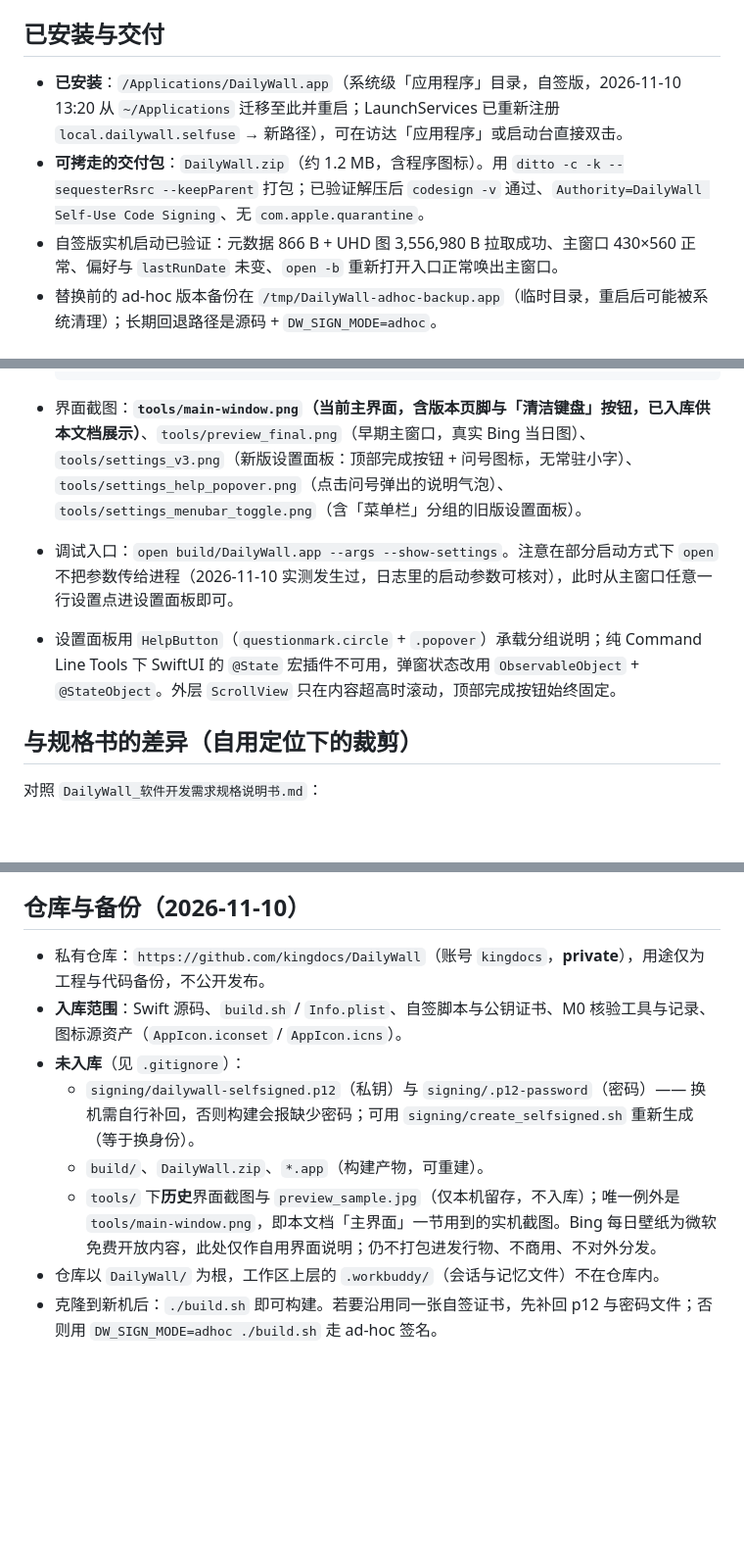
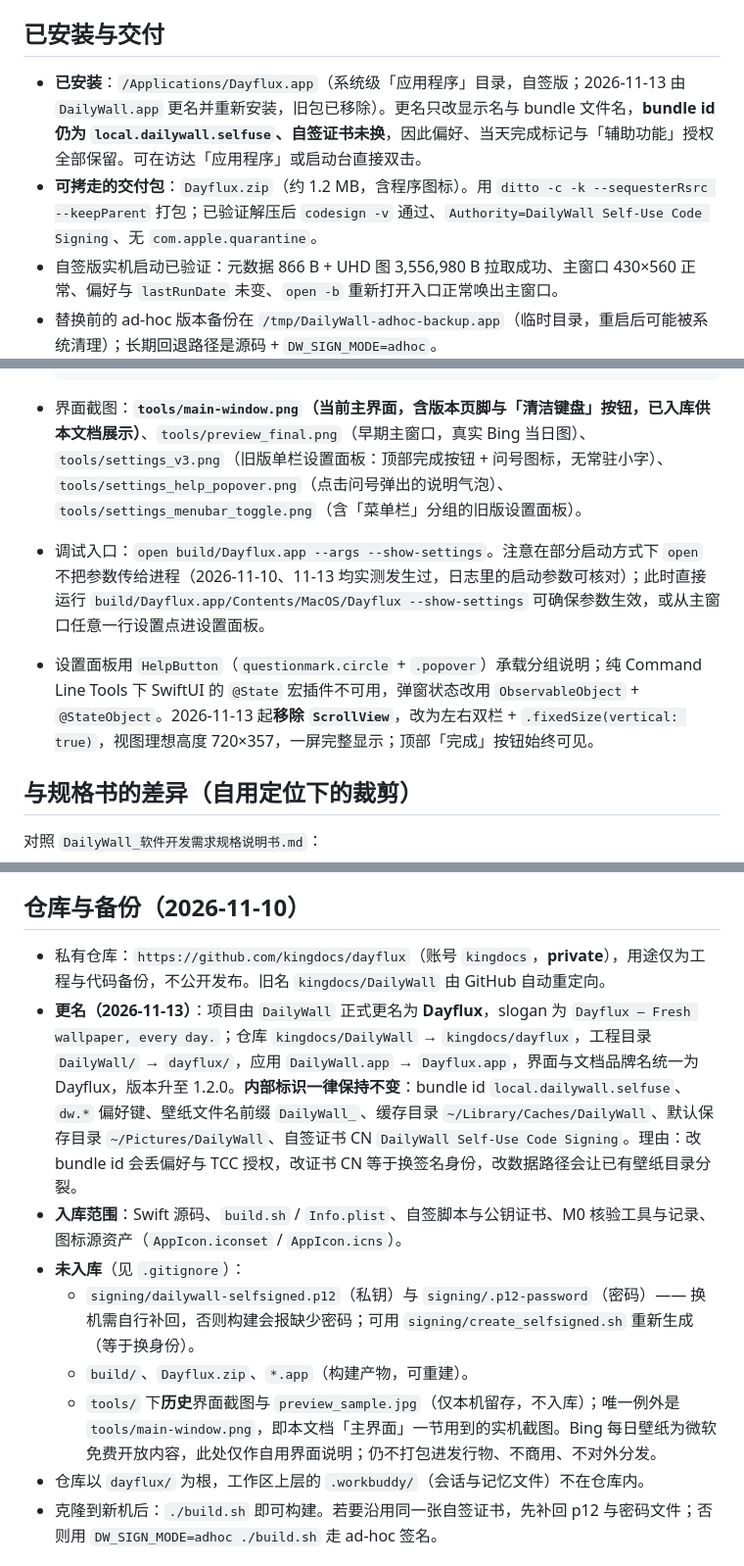
Before and after one commit to kingdocs/dayflux, a Markdown page: README.md, 3 parts joined by grey strips. Shown at 98% size. GitHub-like rendering; blank space fills up the shorter version.

````diff
--- a/README.md
+++ b/README.md
@@ -37,8 +39,8 @@
 
 ## 已安装与交付
 
-- **已安装**：`/Applications/DailyWall.app`（系统级「应用程序」目录，自签版，2026-11-10 13:20 从 `~/Applications` 迁移至此并重启；LaunchServices 已重新注册 `local.dailywall.selfuse` → 新路径），可在访达「应用程序」或启动台直接双击。
-- **可拷走的交付包**：`DailyWall.zip`（约 1.2 MB，含程序图标）。用 `ditto -c -k --sequesterRsrc --keepParent` 打包；已验证解压后 `codesign -v` 通过、`Authority=DailyWall Self-Use Code Signing`、无 `com.apple.quarantine`。
+- **已安装**：`/Applications/Dayflux.app`（系统级「应用程序」目录，自签版；2026-11-13 由 `DailyWall.app` 更名并重新安装，旧包已移除）。更名只改显示名与 bundle 文件名，**bundle id 仍为 `local.dailywall.selfuse`、自签证书未换**，因此偏好、当天完成标记与「辅助功能」授权全部保留。可在访达「应用程序」或启动台直接双击。
+- **可拷走的交付包**：`Dayflux.zip`（约 1.2 MB，含程序图标）。用 `ditto -c -k --sequesterRsrc --keepParent` 打包；已验证解压后 `codesign -v` 通过、`Authority=DailyWall Self-Use Code Signing`、无 `com.apple.quarantine`。
 - 自签版实机启动已验证：元数据 866 B + UHD 图 3,556,980 B 拉取成功、主窗口 430×560 正常、偏好与 `lastRunDate` 未变、`open -b` 重新打开入口正常唤出主窗口。
 - 替换前的 ad-hoc 版本备份在 `/tmp/DailyWall-adhoc-backup.app`（临时目录，重启后可能被系统清理）；长期回退路径是源码 + `DW_SIGN_MODE=adhoc`。
 - **窗口行为**：主窗口仅保留「关闭」按钮（无最小化 / 缩放）；从菜单栏图标打开时，窗口出现在鼠标光标附近（光标下方、水平居中并约束在所在屏幕可见区域内，不再固定屏幕中央）。
@@ -152,9 +154,9 @@
   env -u HTTP_PROXY -u HTTPS_PROXY -u http_proxy -u https_proxy /tmp/dw_netprobe
   ```
 
-- 界面截图：**`tools/main-window.png`（当前主界面，含版本页脚与「清洁键盘」按钮，已入库供本文档展示）**、`tools/preview_final.png`（早期主窗口，真实 Bing 当日图）、`tools/settings_v3.png`（新版设置面板：顶部完成按钮 + 问号图标，无常驻小字）、`tools/settings_help_popover.png`（点击问号弹出的说明气泡）、`tools/settings_menubar_toggle.png`（含「菜单栏」分组的旧版设置面板）。
-- 调试入口：`open build/DailyWall.app --args --show-settings`。注意在部分启动方式下 `open` 不把参数传给进程（2026-11-10 实测发生过，日志里的启动参数可核对），此时从主窗口任意一行设置点进设置面板即可。
-- 设置面板用 `HelpButton`（`questionmark.circle` + `.popover`）承载分组说明；纯 Command Line Tools 下 SwiftUI 的 `@State` 宏插件不可用，弹窗状态改用 `ObservableObject` + `@StateObject`。外层 `ScrollView` 只在内容超高时滚动，顶部完成按钮始终固定。
+- 界面截图：**`tools/main-window.png`（当前主界面，含版本页脚与「清洁键盘」按钮，已入库供本文档展示）**、`tools/preview_final.png`（早期主窗口，真实 Bing 当日图）、`tools/settings_v3.png`（旧版单栏设置面板：顶部完成按钮 + 问号图标，无常驻小字）、`tools/settings_help_popover.png`（点击问号弹出的说明气泡）、`tools/settings_menubar_toggle.png`（含「菜单栏」分组的旧版设置面板）。
+- 调试入口：`open build/Dayflux.app --args --show-settings`。注意在部分启动方式下 `open` 不把参数传给进程（2026-11-10、11-13 均实测发生过，日志里的启动参数可核对）；此时直接运行 `build/Dayflux.app/Contents/MacOS/Dayflux --show-settings` 可确保参数生效，或从主窗口任意一行设置点进设置面板。
+- 设置面板用 `HelpButton`（`questionmark.circle` + `.popover`）承载分组说明；纯 Command Line Tools 下 SwiftUI 的 `@State` 宏插件不可用，弹窗状态改用 `ObservableObject` + `@StateObject`。2026-11-13 起**移除 `ScrollView`**，改为左右双栏 + `.fixedSize(vertical: true)`，视图理想高度 720×357，一屏完整显示；顶部「完成」按钮始终可见。
 
 ## 与规格书的差异（自用定位下的裁剪）
 
@@ -166,13 +168,14 @@
 
 ## 仓库与备份（2026-11-10）
 
-- 私有仓库：`https://github.com/kingdocs/DailyWall`（账号 `kingdocs`，**private**），用途仅为工程与代码备份，不公开发布。
+- 私有仓库：`https://github.com/kingdocs/dayflux`（账号 `kingdocs`，**private**），用途仅为工程与代码备份，不公开发布。旧名 `kingdocs/DailyWall` 由 GitHub 自动重定向。
+- **更名（2026-11-13）**：项目由 `DailyWall` 正式更名为 **Dayflux**，slogan 为 `Dayflux — Fresh wallpaper, every day.`；仓库 `kingdocs/DailyWall` → `kingdocs/dayflux`，工程目录 `DailyWall/` → `dayflux/`，应用 `DailyWall.app` → `Dayflux.app`，界面与文档品牌名统一为 Dayflux，版本升至 1.2.0。**内部标识一律保持不变**：bundle id `local.dailywall.selfuse`、`dw.*` 偏好键、壁纸文件名前缀 `DailyWall_`、缓存目录 `~/Library/Caches/DailyWall`、默认保存目录 `~/Pictures/DailyWall`、自签证书 CN `DailyWall Self-Use Code Signing`。理由：改 bundle id 会丢偏好与 TCC 授权，改证书 CN 等于换签名身份，改数据路径会让已有壁纸目录分裂。
 - **入库范围**：Swift 源码、`build.sh` / `Info.plist`、自签脚本与公钥证书、M0 核验工具与记录、图标源资产（`AppIcon.iconset` / `AppIcon.icns`）。
 - **未入库**（见 `.gitignore`）：
   - `signing/dailywall-selfsigned.p12`（私钥）与 `signing/.p12-password`（密码）—— 换机需自行补回，否则构建会报缺少密码；可用 `signing/create_selfsigned.sh` 重新生成（等于换身份）。
-  - `build/`、`DailyWall.zip`、`*.app`（构建产物，可重建）。
+  - `build/`、`Dayflux.zip`、`*.app`（构建产物，可重建）。
   - `tools/` 下**历史**界面截图与 `preview_sample.jpg`（仅本机留存，不入库）；唯一例外是 `tools/main-window.png`，即本文档「主界面」一节用到的实机截图。Bing 每日壁纸为微软免费开放内容，此处仅作自用界面说明；仍不打包进发行物、不商用、不对外分发。
-- 仓库以 `DailyWall/` 为根，工作区上层的 `.workbuddy/`（会话与记忆文件）不在仓库内。
+- 仓库以 `dayflux/` 为根，工作区上层的 `.workbuddy/`（会话与记忆文件）不在仓库内。
 - 克隆到新机后：`./build.sh` 即可构建。若要沿用同一张自签证书，先补回 p12 与密码文件；否则用 `DW_SIGN_MODE=adhoc ./build.sh` 走 ad-hoc 签名。
 
 ## 复核
````
Also changed, not shown: other parts of README.md (+10 -8 lines), M0_接口核验记录.md (+1 -1 lines), signing/README.md (+3 -3 lines), tools/main-window.png, 11 other files.
